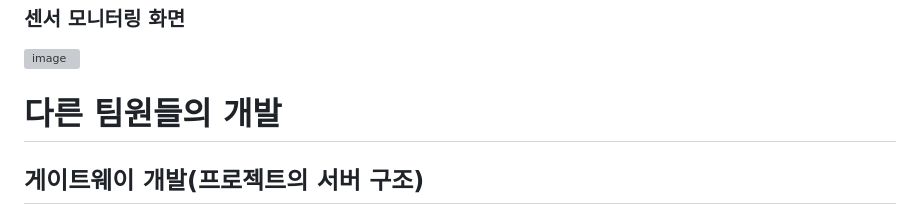
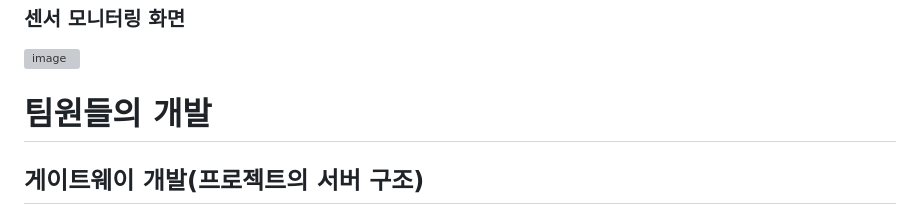
Before and after one commit to dontoong/smart_farm, a Markdown page: README.md, the part around the change. Drawn GitHub-style; grey boxes are pictures that could not be loaded.

```diff
--- a/README.md
+++ b/README.md
@@ -175,7 +175,7 @@
 ![image](https://github.com/dontoong/smart_farm/assets/106039761/a00e26f9-ecae-4b5c-bacb-087811ba654a)
 
 
-# 다른 팀원들의 개발
+# 팀원들의 개발
 
 ## 게이트웨이 개발(프로젝트의 서버 구조)
 ![image](https://github.com/dontoong/smart_farm/assets/106039761/7e69a84f-95a1-475e-992d-bb982dcdf20d)
```
